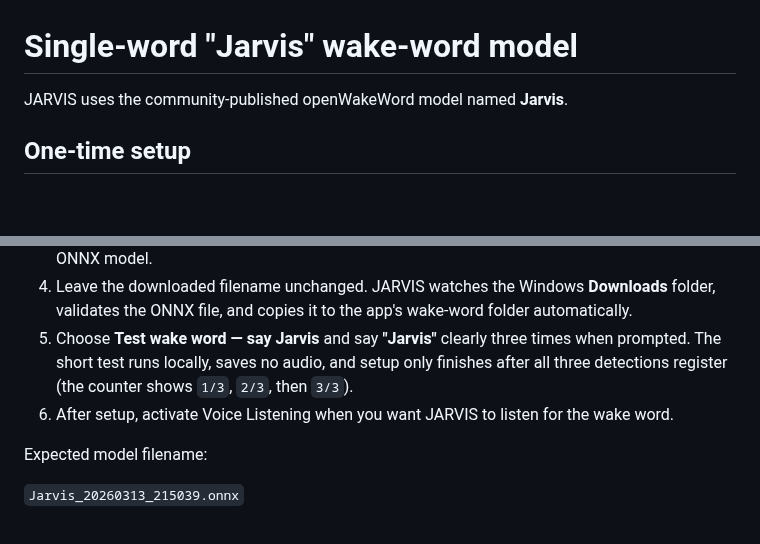
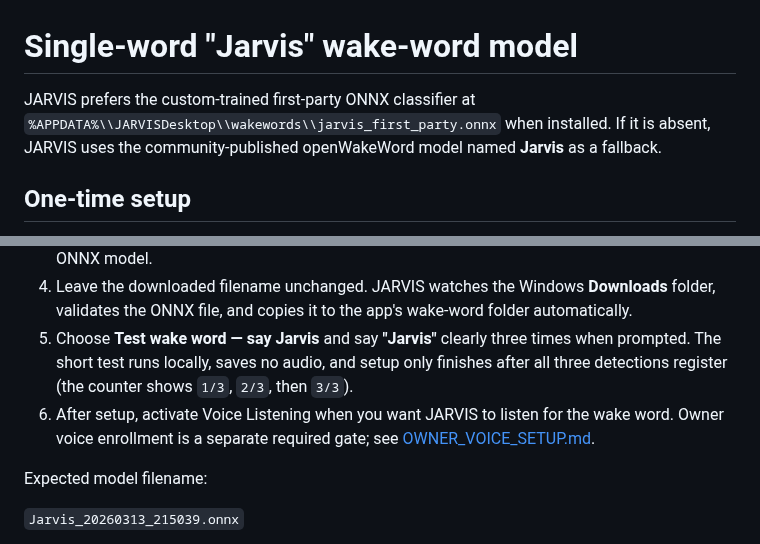
Before and after one commit to rustmofficialwork-lab/Jarvis, a Markdown page: desktop/windows/JARVIS_WAKEWORD_SETUP.md, 2 parts joined by grey strips. Rendered like a GitHub page; blank space fills up the shorter version.

Commit message:
Clarify custom wake-word priority and owner voice gate

```diff
--- a/desktop/windows/JARVIS_WAKEWORD_SETUP.md
+++ b/desktop/windows/JARVIS_WAKEWORD_SETUP.md
@@ -1,6 +1,6 @@
 # Single-word "Jarvis" wake-word model
 
-JARVIS uses the community-published openWakeWord model named **Jarvis**.
+JARVIS prefers the custom-trained first-party ONNX classifier at `%APPDATA%\\JARVISDesktop\\wakewords\\jarvis_first_party.onnx` when installed. If it is absent, JARVIS uses the community-published openWakeWord model named **Jarvis** as a fallback.
 
 ## One-time setup
 
@@ -9,7 +9,7 @@ JARVIS uses the community-published openWakeWord model named **Jarvis**.
 3. If the wake-word model is not installed, choose **Set up wake word**. JARVIS opens the model publisher's page. Sign in there if the publisher requests it, review the license, and download the ONNX model.
 4. Leave the downloaded filename unchanged. JARVIS watches the Windows **Downloads** folder, validates the ONNX file, and copies it to the app's wake-word folder automatically.
 5. Choose **Test wake word — say Jarvis** and say **"Jarvis"** clearly three times when prompted. The short test runs locally, saves no audio, and setup only finishes after all three detections register (the counter shows `1/3`, `2/3`, then `3/3`).
-6. After setup, activate Voice Listening when you want JARVIS to listen for the wake word.
+6. After setup, activate Voice Listening when you want JARVIS to listen for the wake word. Owner voice enrollment is a separate required gate; see [OWNER_VOICE_SETUP.md](OWNER_VOICE_SETUP.md).
 
 Expected model filename:
 
```
